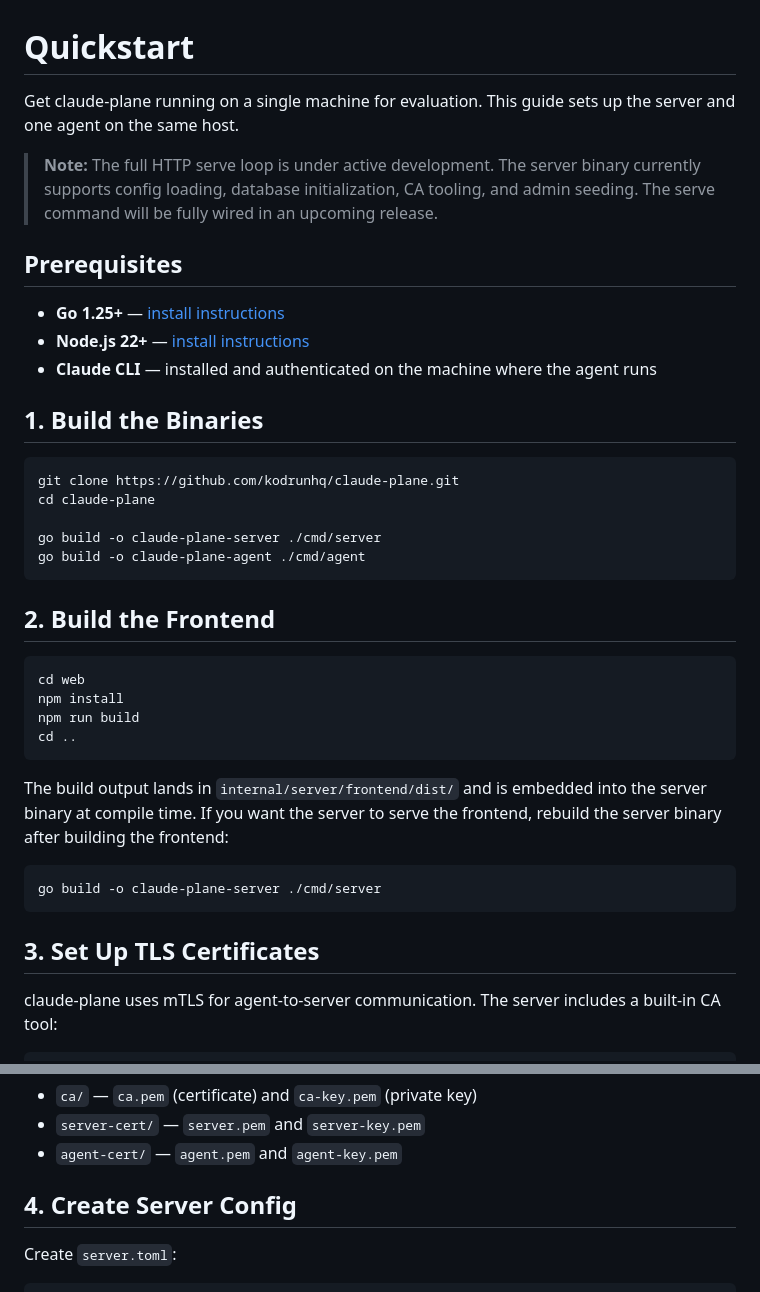
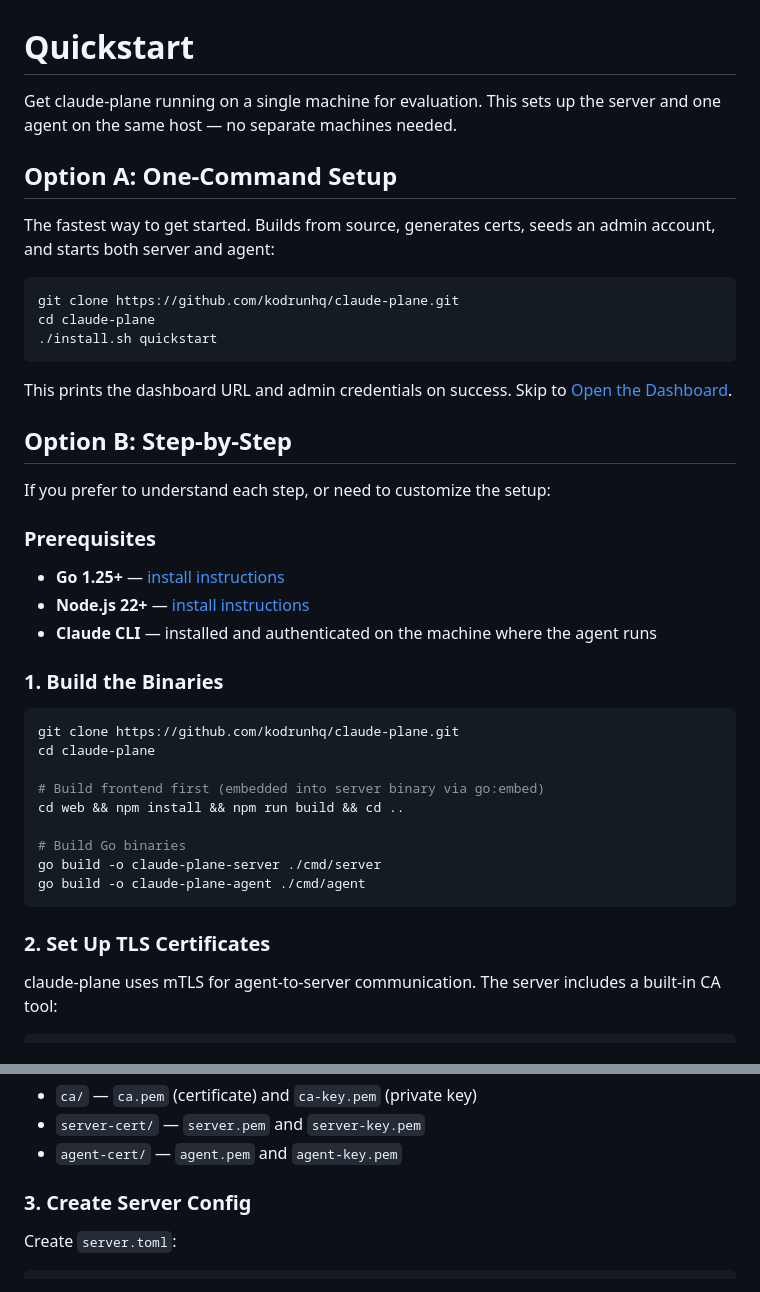
Before and after one commit to kodrunhq/claude-plane, a Markdown page: docs/quickstart.md, 2 parts joined by grey strips. Drawn GitHub-style.

````diff
--- a/docs/quickstart.md
+++ b/docs/quickstart.md
@@ -1,41 +1,44 @@
 # Quickstart
 
-Get claude-plane running on a single machine for evaluation. This guide sets up the server and one agent on the same host.
+Get claude-plane running on a single machine for evaluation. This sets up the server and one agent on the same host — no separate machines needed.
 
-> **Note:** The full HTTP serve loop is under active development. The server binary currently supports config loading, database initialization, CA tooling, and admin seeding. The serve command will be fully wired in an upcoming release.
+## Option A: One-Command Setup
 
-## Prerequisites
+The fastest way to get started. Builds from source, generates certs, seeds an admin account, and starts both server and agent:
+
+```bash
+git clone https://github.com/kodrunhq/claude-plane.git
+cd claude-plane
+./install.sh quickstart
+```
+
+This prints the dashboard URL and admin credentials on success. Skip to [Open the Dashboard](#9-open-the-dashboard).
+
+## Option B: Step-by-Step
+
+If you prefer to understand each step, or need to customize the setup:
+
+### Prerequisites
 
 - **Go 1.25+** — [install instructions](https://go.dev/doc/install)
 - **Node.js 22+** — [install instructions](https://nodejs.org/)
 - **Claude CLI** — installed and authenticated on the machine where the agent runs
 
-## 1. Build the Binaries
+### 1. Build the Binaries
 
 ```bash
 git clone https://github.com/kodrunhq/claude-plane.git
 cd claude-plane
 
+# Build frontend first (embedded into server binary via go:embed)
+cd web && npm install && npm run build && cd ..
+
+# Build Go binaries
 go build -o claude-plane-server ./cmd/server
 go build -o claude-plane-agent ./cmd/agent
 ```
 
-## 2. Build the Frontend
-
-```bash
-cd web
-npm install
-npm run build
-cd ..
-```
-
-The build output lands in `internal/server/frontend/dist/` and is embedded into the server binary at compile time. If you want the server to serve the frontend, rebuild the server binary after building the frontend:
-
-```bash
-go build -o claude-plane-server ./cmd/server
-```
-
-## 3. Set Up TLS Certificates
+### 2. Set Up TLS Certificates
 
 claude-plane uses mTLS for agent-to-server communication. The server includes a built-in CA tool:
 
@@ -55,7 +58,7 @@ This creates three directories:
 - `server-cert/` — `server.pem` and `server-key.pem`
 - `agent-cert/` — `agent.pem` and `agent-key.pem`
 
-## 4. Create Server Config
+### 3. Create Server Config
 
 Create `server.toml`:
 
````
Also changed, not shown: other parts of docs/quickstart.md (+12 -7 lines), CLAUDE.md (+2 -2 lines).
